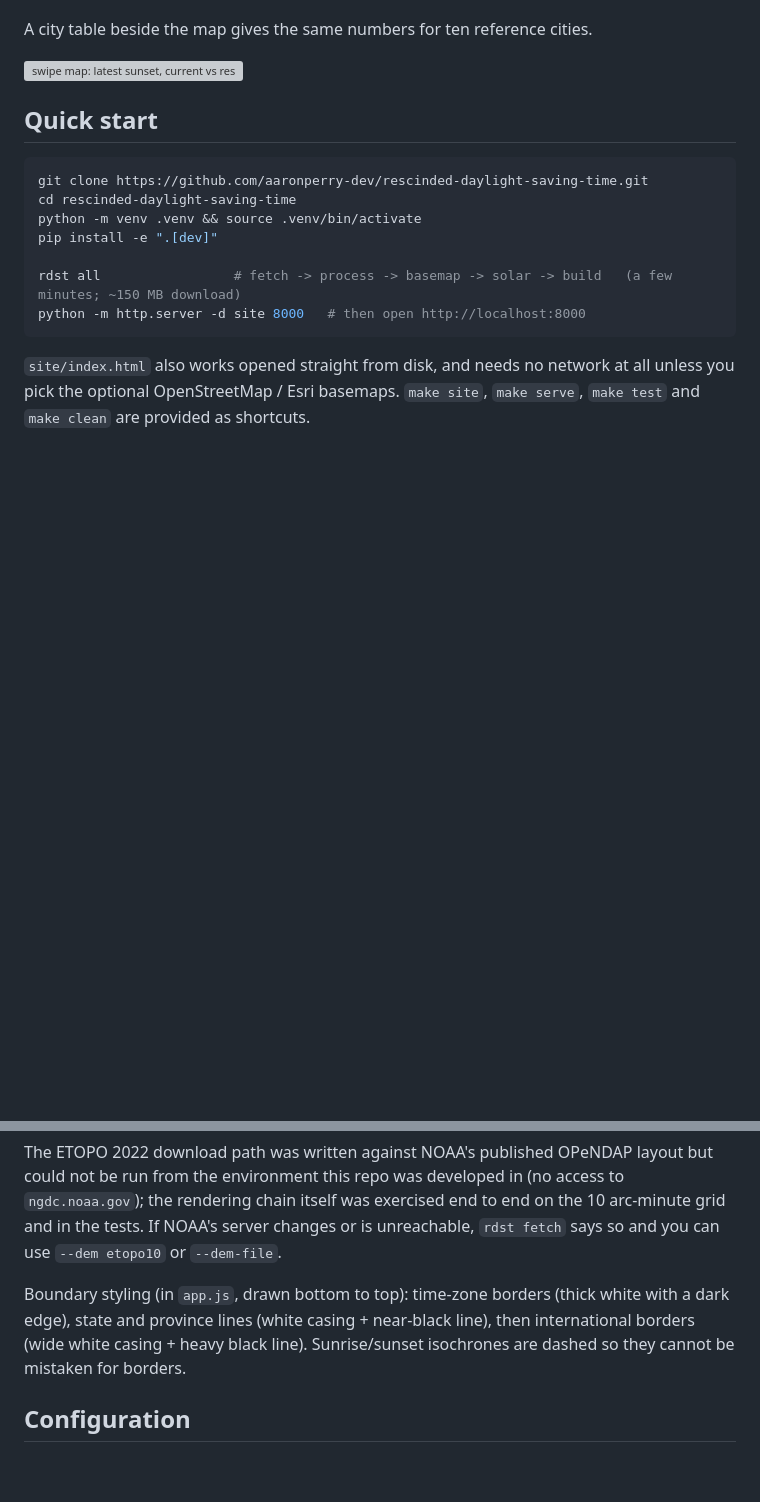
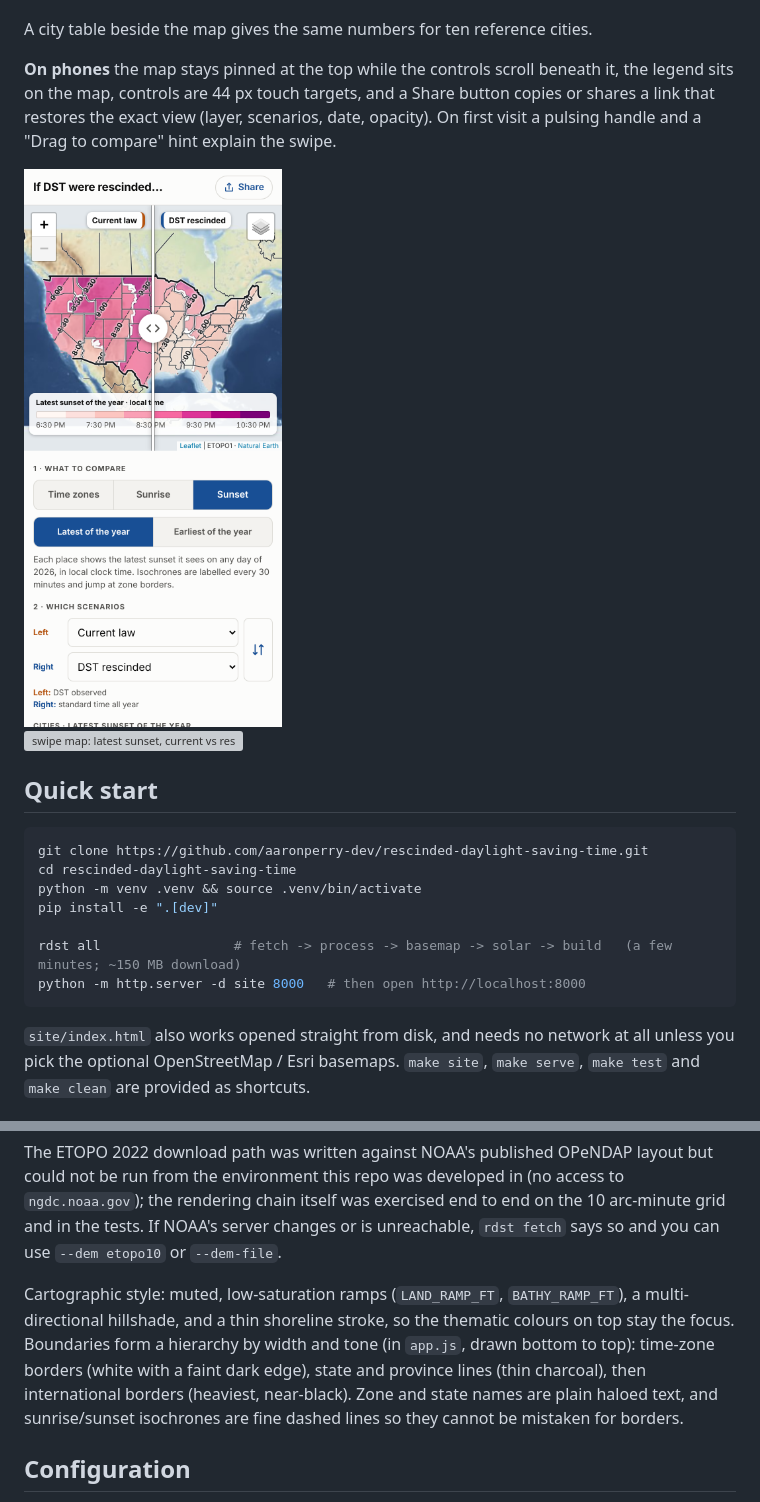
Before and after one commit to aaronperry-dev/rescinded-daylight-saving-time, a Markdown page: README.md, 2 parts joined by grey strips. GitHub-like rendering; pictures changed too: docs/img/mobile.png (added); blank space fills up the shorter version; grey boxes are pictures that could not be loaded.

```diff
--- a/README.md
+++ b/README.md
@@ -21,6 +21,12 @@ Scenarios you can put on either side:
   case most "latest sunrise" maps show, and it makes the sunrise comparison meaningful.
 
 A city table beside the map gives the same numbers for ten reference cities.
+
+**On phones** the map stays pinned at the top while the controls scroll beneath it, the legend sits on the map, controls are
+44 px touch targets, and a Share button copies or shares a link that restores the exact view (layer, scenarios, date, opacity).
+On first visit a pulsing handle and a "Drag to compare" hint explain the swipe.
+
+<img src="docs/img/mobile.png" alt="phone layout: pinned map with legend, controls below" width="260">
 
 ![swipe map: latest sunset, current vs rescinded](docs/img/sunset_latest.png)
 
@@ -98,9 +104,11 @@ environment this repo was developed in (no access to `ngdc.noaa.gov`); the rende
 10 arc-minute grid and in the tests. If NOAA's server changes or is unreachable, `rdst fetch` says so and you can use
 `--dem etopo10` or `--dem-file`.
 
-Boundary styling (in `app.js`, drawn bottom to top): time-zone borders (thick white with a dark edge), state and
-province lines (white casing + near-black line), then international borders (wide white casing + heavy black line).
-Sunrise/sunset isochrones are dashed so they cannot be mistaken for borders.
+Cartographic style: muted, low-saturation ramps (`LAND_RAMP_FT`, `BATHY_RAMP_FT`), a multi-directional hillshade, and a thin
+shoreline stroke, so the thematic colours on top stay the focus. Boundaries form a hierarchy by width and tone (in `app.js`, drawn
+bottom to top): time-zone borders (white with a faint dark edge), state and province lines (thin charcoal), then international
+borders (heaviest, near-black). Zone and state names are plain haloed text, and sunrise/sunset isochrones are fine dashed
+lines so they cannot be mistaken for borders.
 
 ## Configuration
 
```
Also changed, not shown: 9 other files.
